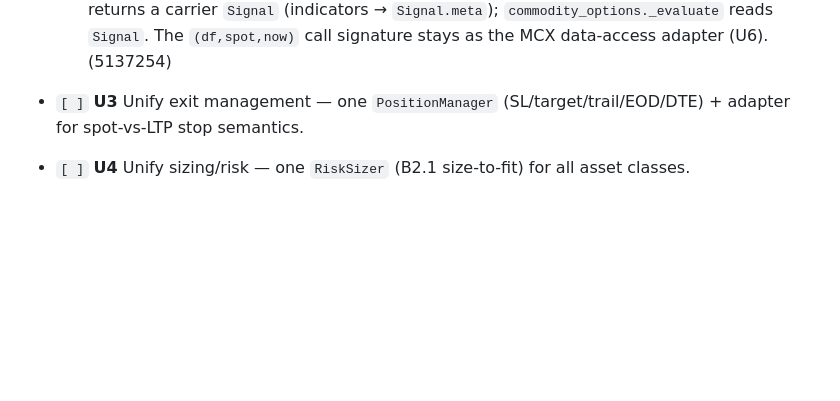
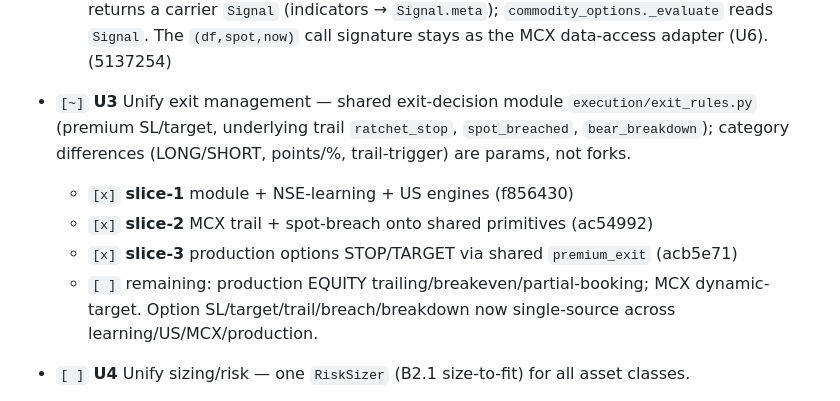
Before and after one commit to lourdurajesh/trading-bot, a Markdown page: PROJECT_PLAN.md, the part around the change. Drawn GitHub-style; blank space fills up the shorter version.

Commit message:
Plan: mark U3 (exit unification) slices 1-3 done; note remaining debt
Co-Authored-By: Claude Opus 4.8 <noreply@anthropic.com>

```diff
--- a/PROJECT_PLAN.md
+++ b/PROJECT_PLAN.md
@@ -263,8 +263,14 @@ control flow. Full map: `docs/ARCHITECTURE_AUDIT.md`. Guardrail: `trading-archit
   - `[x]` **slice-B** MCX: `MCXSignalResult` deleted — `MCXStrategy.generate_signal(df,spot,now)`
     returns a carrier `Signal` (indicators → `Signal.meta`); `commodity_options._evaluate` reads
     `Signal`. The `(df,spot,now)` call signature stays as the MCX data-access adapter (U6). (5137254)
-- `[ ]` **U3** Unify exit management — one `PositionManager` (SL/target/trail/EOD/DTE) + adapter
-  for spot-vs-LTP stop semantics.
+- `[~]` **U3** Unify exit management — shared exit-decision module `execution/exit_rules.py`
+  (premium SL/target, underlying trail `ratchet_stop`, `spot_breached`, `bear_breakdown`);
+  category differences (LONG/SHORT, points/%, trail-trigger) are params, not forks.
+  - `[x]` **slice-1** module + NSE-learning + US engines (f856430)
+  - `[x]` **slice-2** MCX trail + spot-breach onto shared primitives (ac54992)
+  - `[x]` **slice-3** production options STOP/TARGET via shared `premium_exit` (acb5e71)
+  - `[ ]` remaining: production EQUITY trailing/breakeven/partial-booking; MCX dynamic-target.
+  Option SL/target/trail/breach/breakdown now single-source across learning/US/MCX/production.
 - `[ ]` **U4** Unify sizing/risk — one `RiskSizer` (B2.1 size-to-fit) for all asset classes.
 - `[ ]` **U5** Unify order placement + ledger — one `OrderRouter` + one trades store (segment column).
 - `[ ]` **U6** Collapse the three `run_cycle`s into one orchestrator over instrument+adapter list.
```
